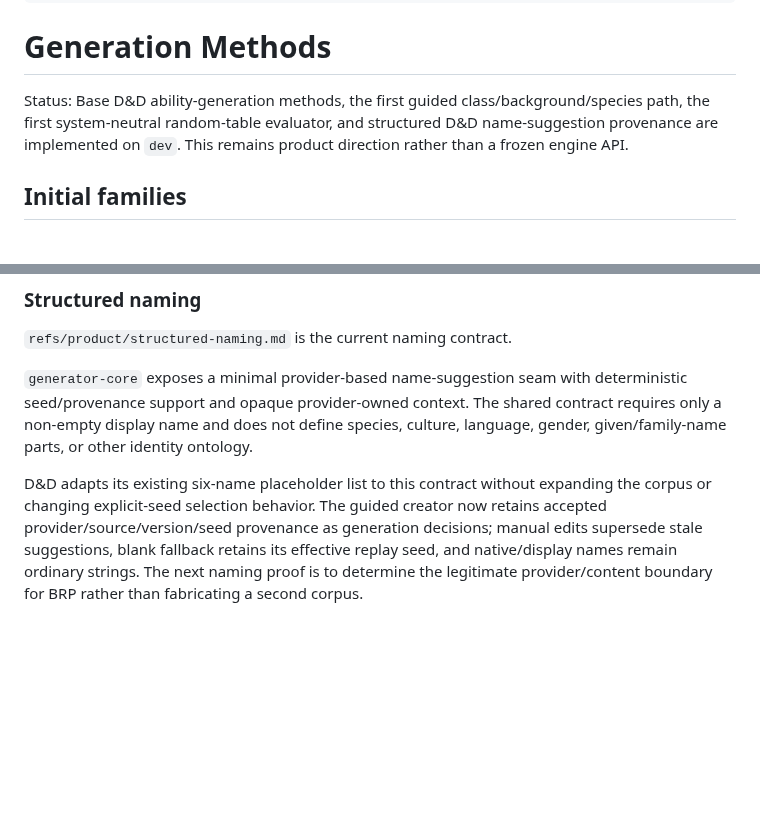
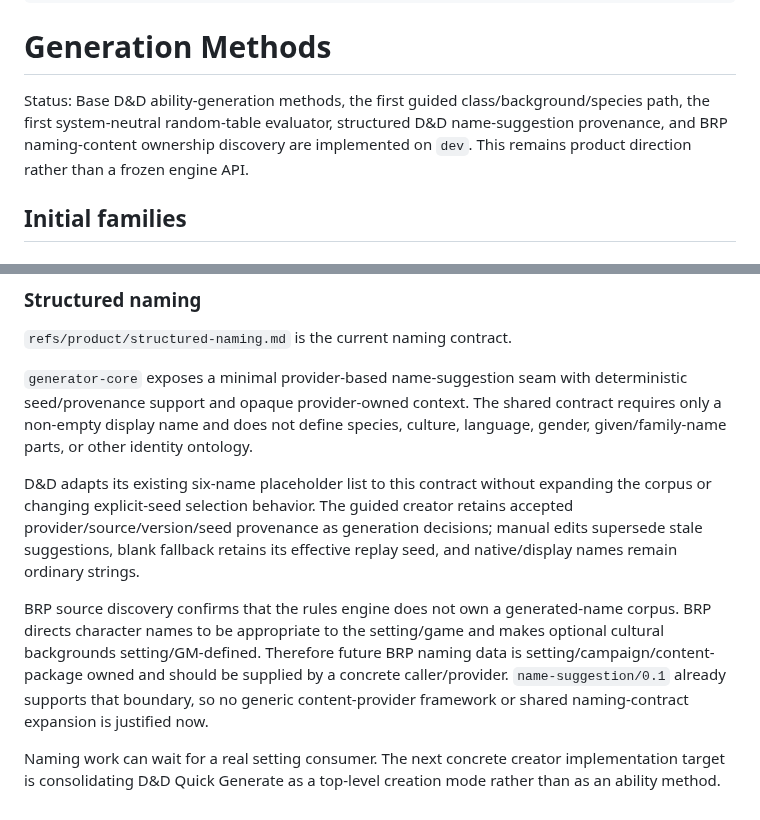
Before and after one commit to Three-Wheeled-Sloth-Studio/Character-Forge, a Markdown page: refs/product/generation-methods.md, 2 parts joined by grey strips. Rendered like a GitHub page; blank space fills up the shorter version.

Commit message:
docs: reflect BRP naming ownership decision

```diff
--- a/refs/product/generation-methods.md
+++ b/refs/product/generation-methods.md
@@ -7,7 +7,7 @@ tags:
 ---
 # Generation Methods
 
-Status: Base D&D ability-generation methods, the first guided class/background/species path, the first system-neutral random-table evaluator, and structured D&D name-suggestion provenance are implemented on `dev`. This remains product direction rather than a frozen engine API.
+Status: Base D&D ability-generation methods, the first guided class/background/species path, the first system-neutral random-table evaluator, structured D&D name-suggestion provenance, and BRP naming-content ownership discovery are implemented on `dev`. This remains product direction rather than a frozen engine API.
 
 ## Initial families
 
@@ -112,4 +112,8 @@ Two BRP-owned consumers prove enum-like and nested structured suggestion results
 
 `generator-core` exposes a minimal provider-based name-suggestion seam with deterministic seed/provenance support and opaque provider-owned context. The shared contract requires only a non-empty display name and does not define species, culture, language, gender, given/family-name parts, or other identity ontology.
 
-D&D adapts its existing six-name placeholder list to this contract without expanding the corpus or changing explicit-seed selection behavior. The guided creator now retains accepted provider/source/version/seed provenance as generation decisions; manual edits supersede stale suggestions, blank fallback retains its effective replay seed, and native/display names remain ordinary strings. The next naming proof is to determine the legitimate provider/content boundary for BRP rather than fabricating a second corpus.
+D&D adapts its existing six-name placeholder list to this contract without expanding the corpus or changing explicit-seed selection behavior. The guided creator retains accepted provider/source/version/seed provenance as generation decisions; manual edits supersede stale suggestions, blank fallback retains its effective replay seed, and native/display names remain ordinary strings.
+
+BRP source discovery confirms that the rules engine does not own a generated-name corpus. BRP directs character names to be appropriate to the setting/game and makes optional cultural backgrounds setting/GM-defined. Therefore future BRP naming data is setting/campaign/content-package owned and should be supplied by a concrete caller/provider. `name-suggestion/0.1` already supports that boundary, so no generic content-provider framework or shared naming-contract expansion is justified now.
+
+Naming work can wait for a real setting consumer. The next concrete creator implementation target is consolidating D&D Quick Generate as a top-level creation mode rather than as an ability method.
```
